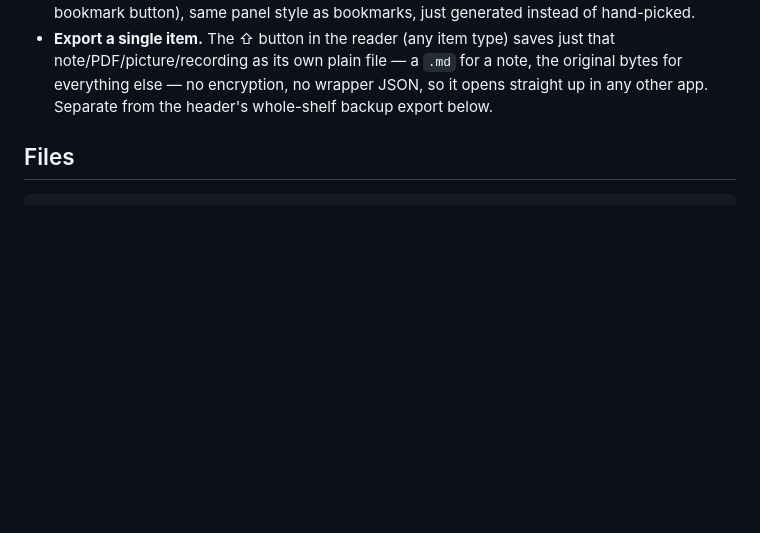
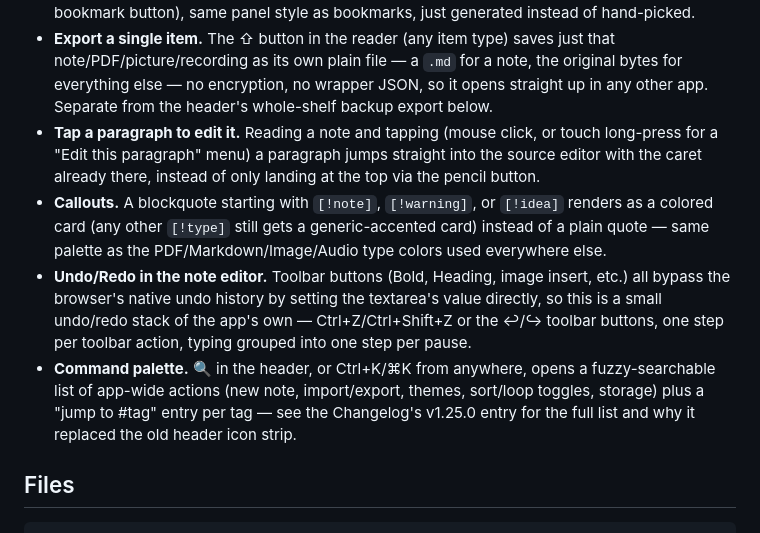
Before and after one commit to pisland-apps/Shelfmark, a Markdown page: README.md, the part around one of its changes. Drawn GitHub-style; blank space fills up the shorter version.

```diff
--- a/README.md
+++ b/README.md
@@ -39,6 +39,24 @@ and stored only in your browser's IndexedDB, on your own device.
   `.md` for a note, the original bytes for everything else — no encryption,
   no wrapper JSON, so it opens straight up in any other app. Separate from
   the header's whole-shelf backup export below.
+- **Tap a paragraph to edit it.** Reading a note and tapping (mouse click,
+  or touch long-press for a "Edit this paragraph" menu) a paragraph jumps
+  straight into the source editor with the caret already there, instead of
+  only landing at the top via the pencil button.
+- **Callouts.** A blockquote starting with `[!note]`, `[!warning]`, or
+  `[!idea]` renders as a colored card (any other `[!type]` still gets a
+  generic-accented card) instead of a plain quote — same palette as the
+  PDF/Markdown/Image/Audio type colors used everywhere else.
+- **Undo/Redo in the note editor.** Toolbar buttons (Bold, Heading, image
+  insert, etc.) all bypass the browser's native undo history by setting the
+  textarea's value directly, so this is a small undo/redo stack of the
+  app's own — Ctrl+Z/Ctrl+Shift+Z or the ↩/↪ toolbar buttons, one step per
+  toolbar action, typing grouped into one step per pause.
+- **Command palette.** 🔍 in the header, or Ctrl+K/⌘K from anywhere, opens a
+  fuzzy-searchable list of app-wide actions (new note, import/export,
+  themes, sort/loop toggles, storage) plus a "jump to #tag" entry per tag —
+  see the Changelog's v1.25.0 entry for the full list and why it replaced
+  the old header icon strip.
 
 ## Files
 
```
Also changed, not shown: other parts of README.md (+44 -0 lines).
